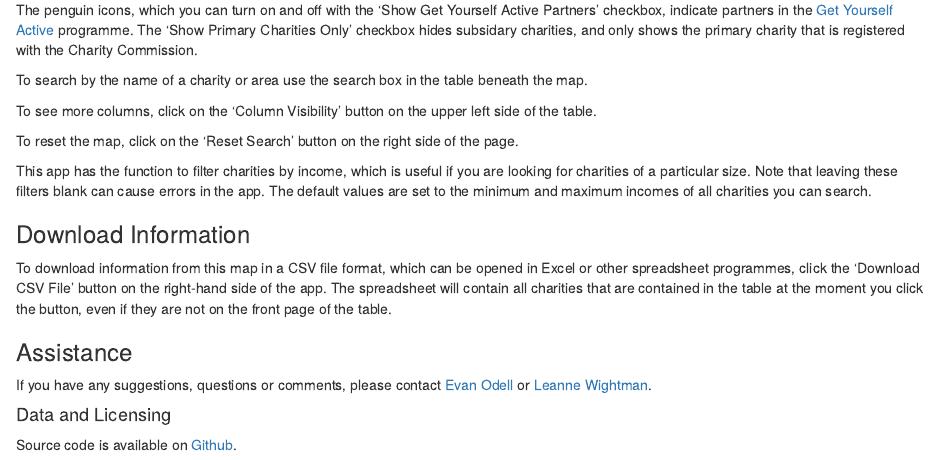
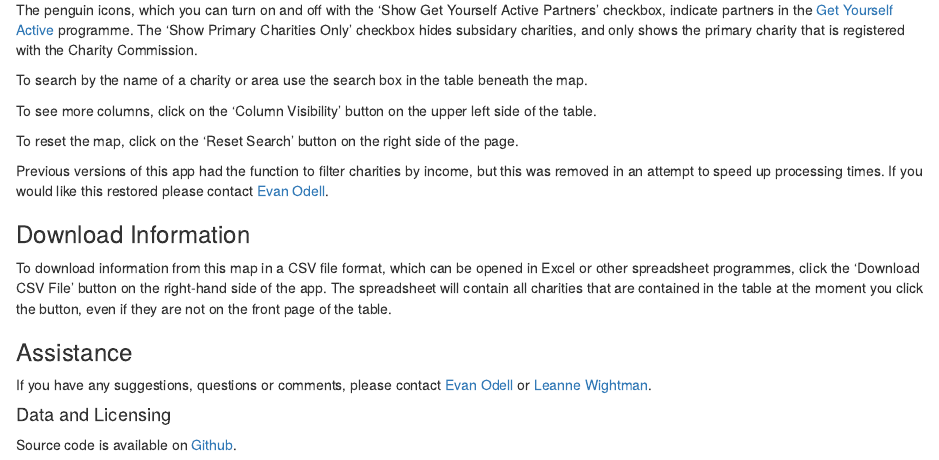
Before and after one commit to EvanOdell/dis-sport, an R Markdown document (assets/summary.Rmd): the page in a window 1100 px wide, from 300 px down. Rendered offline with R 4.5, knitr and Pandoc, with nearby package versions.

Commit message:
minor tweak

```diff
--- a/assets/summary.Rmd
+++ b/assets/summary.Rmd
@@ -19,7 +19,7 @@ To see more columns, click on the 'Column Visibility' button on the upper left s
 
 To reset the map, click on the 'Reset Search' button on the right side of the page.
 
-This app has the function to filter charities by income, which is useful if you are looking for charities of a particular size. Note that leaving these filters blank can cause errors in the app. The default values are set to the minimum and maximum incomes of all charities you can search.
+Previous versions of this app had the function to filter charities by income, but this was removed in an attempt to speed up processing times. If you would like this restored please contact [Evan Odell](mailto:evan.odell@disabilityrightsuk.org).
 
 ### Download Information
 
```
Also changed, not shown: server.R (+1 -1 lines).
